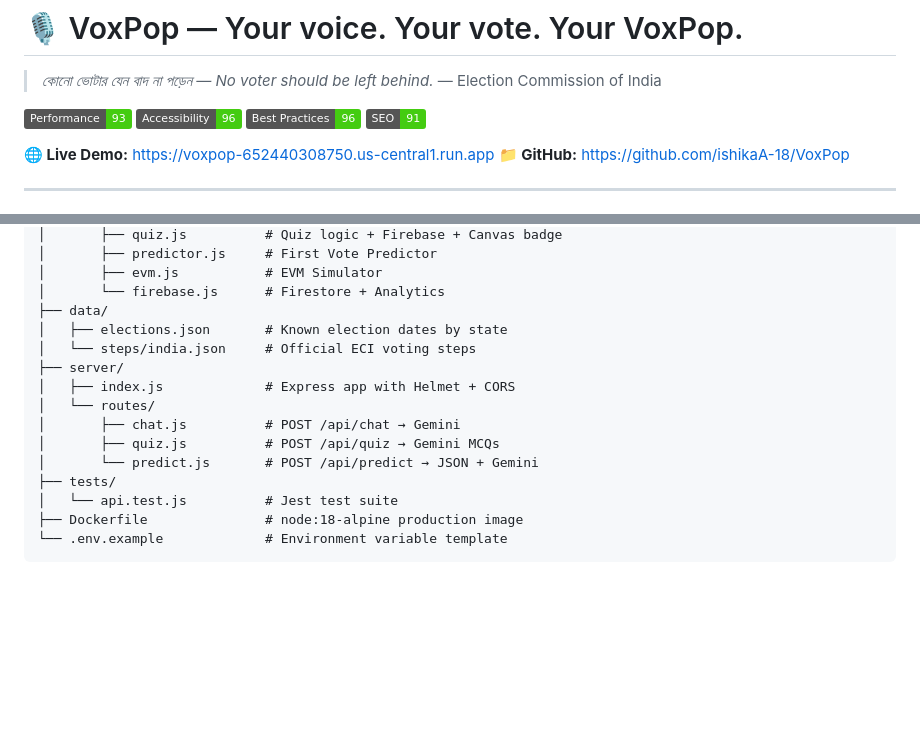
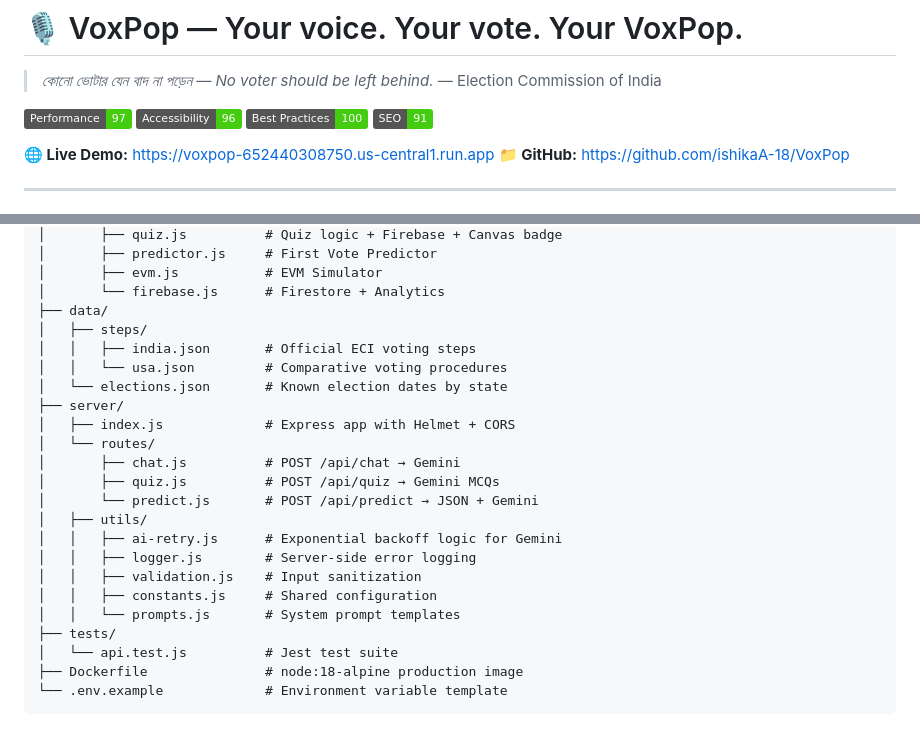
Before and after one commit to ishikaA-18/VoxPop, a Markdown page: README.md, 2 parts joined by grey strips. Rendered like a GitHub page; badges without logos; blank space fills up the shorter version.

```diff
--- a/README.md
+++ b/README.md
@@ -3,9 +3,9 @@
 > *কোনো ভোটার যেন বাদ না পড়েন — No voter should be left behind.*
 > — Election Commission of India
 
-[![Lighthouse Performance](https://img.shields.io/badge/Performance-93-brightgreen)](https://voxpop-652440308750.us-central1.run.app)
+[![Lighthouse Performance](https://img.shields.io/badge/Performance-97-brightgreen)](https://voxpop-652440308750.us-central1.run.app)
 [![Lighthouse Accessibility](https://img.shields.io/badge/Accessibility-96-brightgreen)](https://voxpop-652440308750.us-central1.run.app)
-[![Lighthouse Best Practices](https://img.shields.io/badge/Best%20Practices-96-brightgreen)](https://voxpop-652440308750.us-central1.run.app)
+[![Lighthouse Best Practices](https://img.shields.io/badge/Best%20Practices-100-brightgreen)](https://voxpop-652440308750.us-central1.run.app)
 [![Lighthouse SEO](https://img.shields.io/badge/SEO-91-brightgreen)](https://voxpop-652440308750.us-central1.run.app)
 
 **🌐 Live Demo:** [https://voxpop-652440308750.us-central1.run.app](https://voxpop-652440308750.us-central1.run.app)
@@ -68,14 +68,22 @@ voxpop/
 │       ├── evm.js           # EVM Simulator
 │       └── firebase.js      # Firestore + Analytics
 ├── data/
-│   ├── elections.json       # Known election dates by state
-│   └── steps/india.json     # Official ECI voting steps
+│   ├── steps/
+│   │   ├── india.json       # Official ECI voting steps
+│   │   └── usa.json         # Comparative voting procedures
+│   └── elections.json       # Known election dates by state
 ├── server/
 │   ├── index.js             # Express app with Helmet + CORS
 │   └── routes/
 │       ├── chat.js          # POST /api/chat → Gemini
 │       ├── quiz.js          # POST /api/quiz → Gemini MCQs
 │       └── predict.js       # POST /api/predict → JSON + Gemini
+│   ├── utils/
+│   │   ├── ai-retry.js      # Exponential backoff logic for Gemini
+│   │   ├── logger.js        # Server-side error logging
+│   │   ├── validation.js    # Input sanitization
+│   │   ├── constants.js     # Shared configuration
+│   │   └── prompts.js       # System prompt templates
 ├── tests/
 │   └── api.test.js          # Jest test suite
 ├── Dockerfile               # node:18-alpine production image
```
